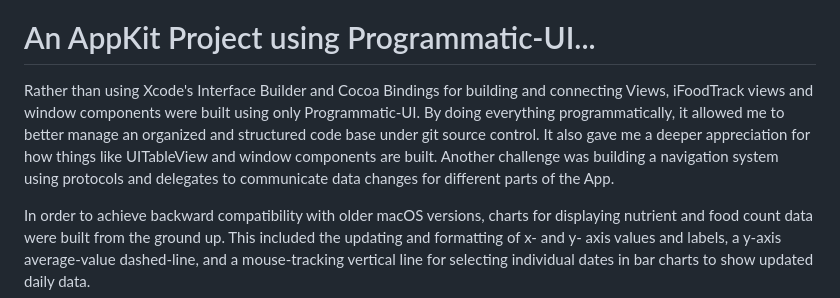
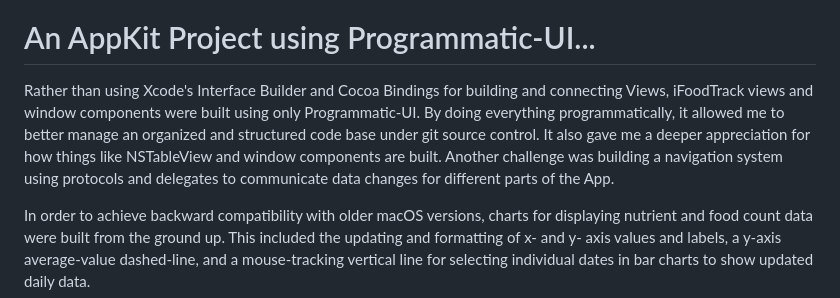
Before and after one commit to FrankBot1000/iFoodTrack, a Markdown page: README.md, the part around the change. Rendered like a GitHub page.

```diff
--- a/README.md
+++ b/README.md
@@ -56,7 +56,7 @@ You can save/open food diary and favorites files, and export data in csv format.
  -->
 
 # An AppKit Project using Programmatic-UI...
-Rather than using Xcode's Interface Builder and Cocoa Bindings for building and connecting Views, iFoodTrack views and window components were built using only Programmatic-UI. By doing everything programmatically, it allowed me to better manage an organized and structured code base under git source control. It also gave me a deeper appreciation for how things like UITableView and window components are built. Another challenge was building a navigation system using protocols and delegates to communicate data changes for different parts of the App.
+Rather than using Xcode's Interface Builder and Cocoa Bindings for building and connecting Views, iFoodTrack views and window components were built using only Programmatic-UI. By doing everything programmatically, it allowed me to better manage an organized and structured code base under git source control. It also gave me a deeper appreciation for how things like NSTableView and window components are built. Another challenge was building a navigation system using protocols and delegates to communicate data changes for different parts of the App.
 
 In order to achieve backward compatibility with older macOS versions, charts for displaying nutrient and food count data were built from the ground up. This included the updating and formatting of x- and y- axis values and labels, a y-axis average-value dashed-line, and a mouse-tracking vertical line for selecting individual dates in bar charts to show updated daily data.
 <br></br>
```
